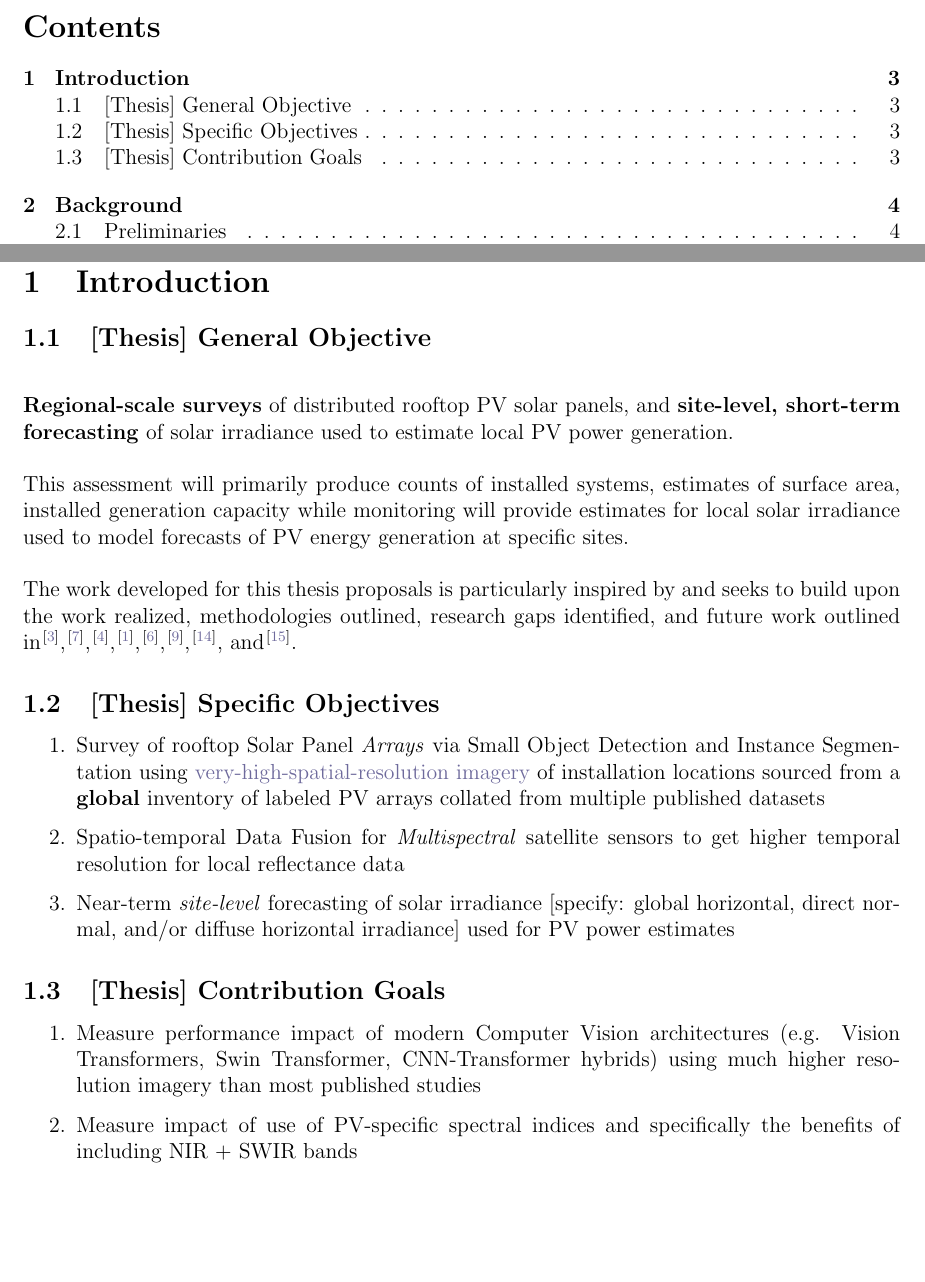
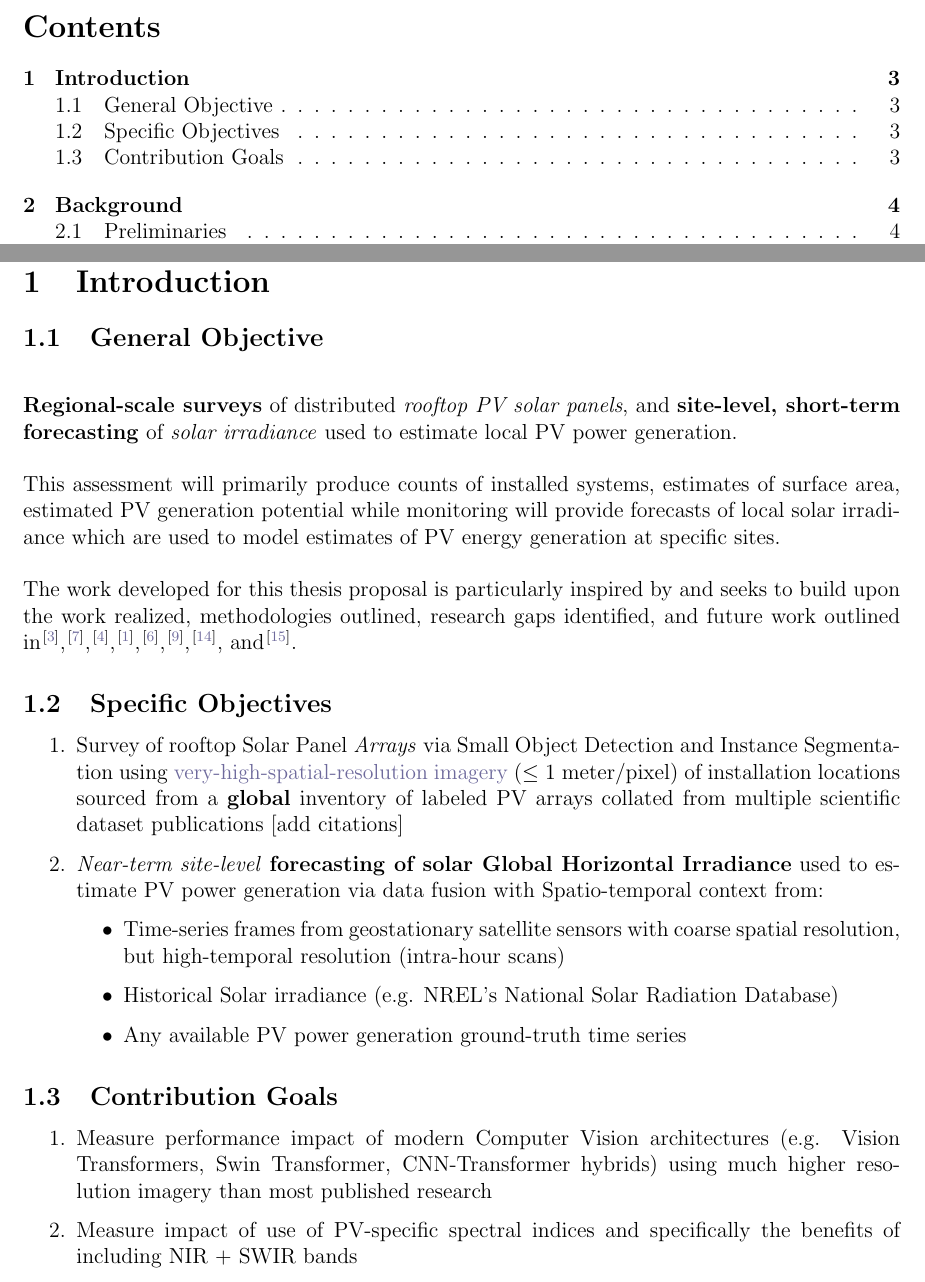
Before and after one commit to avega17/CCOM_MS_Coursework, a LaTeX document (main.tex, which reads report/src/sections/0_introduction.tex): two parts of pages 1 and 3 of 19, joined at a grey line, cut so that both start at the same text, the shorter picture padded with empty space. Compiled offline with pdfLaTeX.

Commit message:
Updates from Overleaf

```diff
--- a/report/src/sections/0_introduction.tex
+++ b/report/src/sections/0_introduction.tex
@@ -2,25 +2,30 @@
 
 
 
-\subsection{[Thesis] General Objective}
+\subsection{General Objective}
     \vspace{0.5cm}
 
-    \textbf{Regional-scale surveys} of distributed rooftop PV solar panels, and \textbf{site-level, short-term forecasting} of solar irradiance used to estimate local PV power generation. \\
+    \textbf{Regional-scale surveys} of distributed \textit{rooftop PV solar panels}, and \textbf{site-level, short-term forecasting} of \textit{solar irradiance} used to estimate local PV power generation. \\
     \\
-    This assessment will primarily produce counts of installed systems, estimates of surface area, installed generation capacity while monitoring will provide estimates for local solar irradiance used to model forecasts of PV energy generation at specific sites. \\
+    This assessment will primarily produce counts of installed systems, estimates of surface area, estimated PV generation potential while monitoring will provide forecasts of local solar irradiance which are used to model estimates of PV energy generation at specific sites. \\
     \\
-    The work developed for this thesis proposals is particularly inspired by and seeks to build upon the work realized, methodologies outlined, research gaps identified, and future work outlined in \cite{maxar_germany_pv_dataset}, \cite{Hu_solar_array_pitfalls_2022}, \cite{de-Hoog_sota_survey_2020}, \cite{Bansal_ssl_nowcasting_2022}, \cite{He_universal_pv_spectral_index_2024}, \cite{Jiang_rooftop_pv_assessment_2022}, \cite{Tremenbert_Kasmi_pyPV_roof_2023}, and \cite{Yu_deep_solar_2018}.
+    The work developed for this thesis proposal is particularly inspired by and seeks to build upon the work realized, methodologies outlined, research gaps identified, and future work outlined in \cite{maxar_germany_pv_dataset}, \cite{Hu_solar_array_pitfalls_2022}, \cite{de-Hoog_sota_survey_2020}, \cite{Bansal_ssl_nowcasting_2022}, \cite{He_universal_pv_spectral_index_2024}, \cite{Jiang_rooftop_pv_assessment_2022}, \cite{Tremenbert_Kasmi_pyPV_roof_2023}, and \cite{Yu_deep_solar_2018}.
 
-\subsection{[Thesis] Specific Objectives}
+\subsection{Specific Objectives}
     \begin{enumerate}
-        \item Survey of rooftop Solar Panel \textit{Arrays} via Small Object Detection and Instance Segmentation using \href{https://www.maxar.com/maxar-intelligence/constellation}{very-high-spatial-resolution imagery} of installation locations sourced from a \textbf{global} inventory of labeled PV arrays collated from multiple published datasets
-        \item Spatio-temporal Data Fusion for \textit{Multispectral} satellite sensors to get higher temporal resolution for local reflectance data
-        \item Near-term \textit{site-level} forecasting of solar irradiance [specify: global horizontal, direct normal, and/or diffuse horizontal irradiance] used for PV power estimates
+        \item Survey of rooftop Solar Panel \textit{Arrays} via Small Object Detection and Instance Segmentation using \href{https://www.maxar.com/maxar-intelligence/constellation}{very-high-spatial-resolution imagery} ($\leq1$ meter/pixel) of installation locations sourced from a \textbf{global} inventory of labeled PV arrays collated from multiple scientific dataset publications [add citations]
+        \item \textit{Near-term site-level} \textbf{forecasting of solar Global Horizontal  Irradiance} used to estimate PV power generation via data fusion with Spatio-temporal context from:
+        \begin{itemize}
+            \item Time-series frames from geostationary satellite sensors with coarse spatial resolution, but high-temporal resolution (intra-hour scans)
+            \item Historical Solar irradiance (e.g. NREL's National Solar Radiation Database)
+            \item Any available PV power generation ground-truth time series
+        \end{itemize}
+
     \end{enumerate}
 
-\subsection{[Thesis] Contribution Goals}
+\subsection{Contribution Goals}
     \begin{enumerate}
-        \item Measure performance impact of modern Computer Vision architectures (e.g. Vision Transformers, Swin Transformer, CNN-Transformer hybrids) using much higher resolution imagery than most published studies
+        \item Measure performance impact of modern Computer Vision architectures (e.g. Vision Transformers, Swin Transformer, CNN-Transformer hybrids) using much higher resolution imagery than most published research
         \item Measure impact of use of PV-specific spectral indices and specifically the benefits of including NIR + SWIR bands
         \item Develop a solution that consciously tackles the challenges identified in \cite{Hu_solar_array_pitfalls_2022} for evaluating and performing comparisons of different remote sensing solar array assessment methodologies (distribution drift, test data quality, level of spatial-aggregation, and proprietary data)
     \end{enumerate}
```
Also changed, not shown: report/src/bibliography/references.bib (+7 -0 lines).
